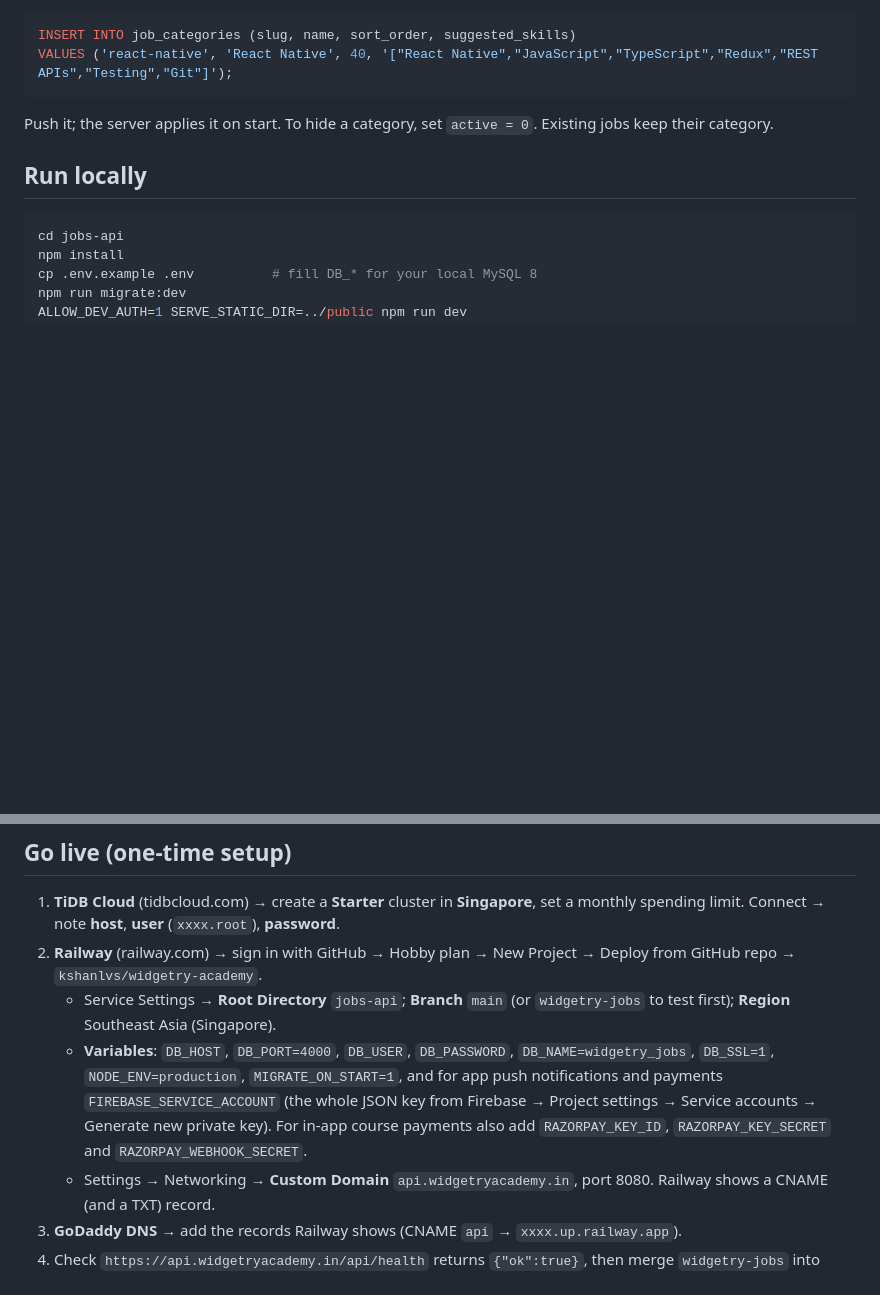
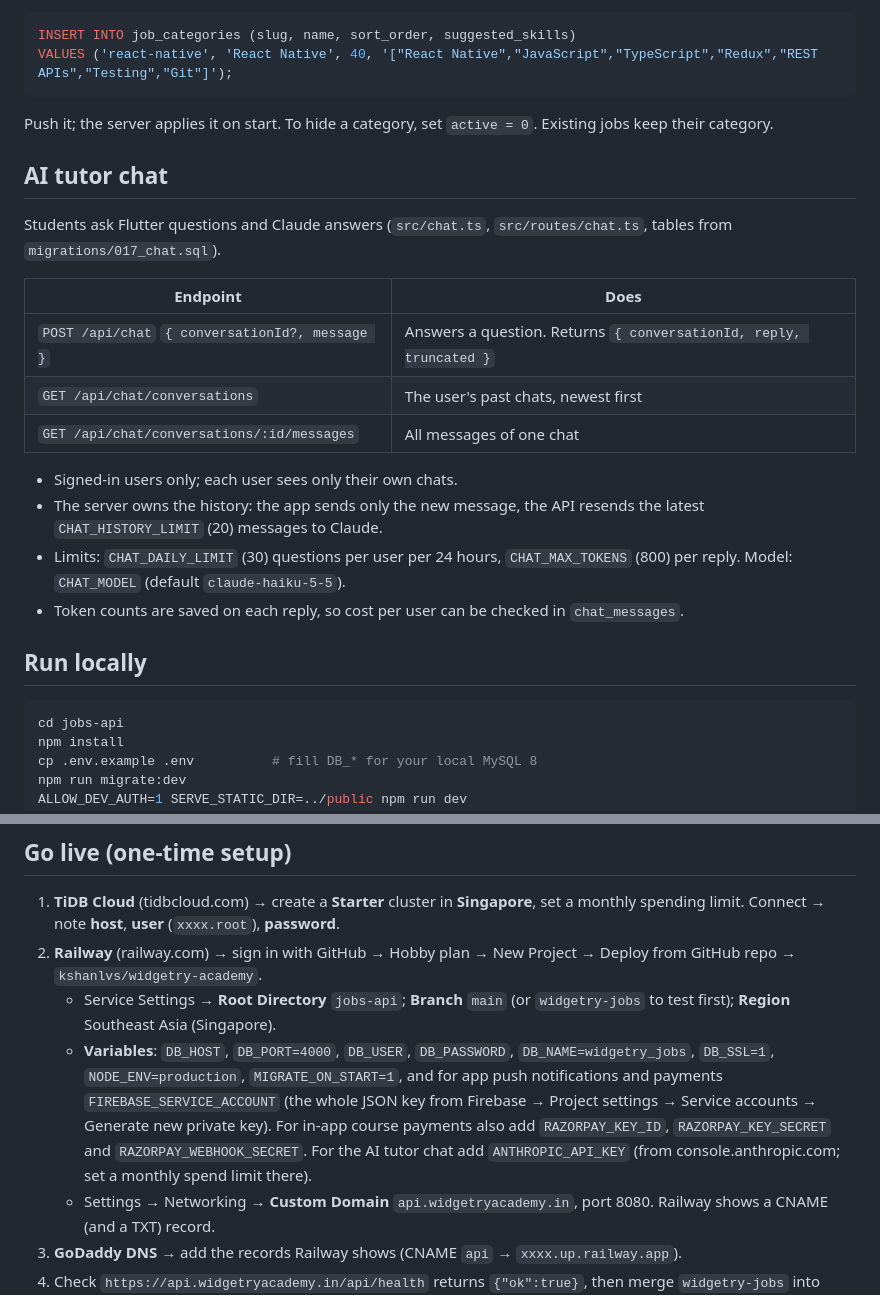
Before and after one commit to kshanlvs/widgetry-academy, a Markdown page: jobs-api/README.md, 2 parts joined by grey strips. Drawn GitHub-style; blank space fills up the shorter version.

Commit message:
jobs-api: document the AI tutor chat and ANTHROPIC_API_KEY
Co-Authored-By: Claude Opus 5.5 <noreply@anthropic.com>
Claude-Session: https://claude.ai/code/session_01GCQoRcgibghk7yHu5zFA4D

````diff
--- a/jobs-api/README.md
+++ b/jobs-api/README.md
@@ -37,6 +37,21 @@ VALUES ('react-native', 'React Native', 40, '["React Native","JavaScript","TypeS
 
 Push it; the server applies it on start. To hide a category, set `active = 0`. Existing jobs keep their category.
 
+## AI tutor chat
+
+Students ask Flutter questions and Claude answers (`src/chat.ts`, `src/routes/chat.ts`, tables from `migrations/017_chat.sql`).
+
+| Endpoint | Does |
+|---|---|
+| `POST /api/chat` `{ conversationId?, message }` | Answers a question. Returns `{ conversationId, reply, truncated }` |
+| `GET /api/chat/conversations` | The user's past chats, newest first |
+| `GET /api/chat/conversations/:id/messages` | All messages of one chat |
+
+- Signed-in users only; each user sees only their own chats.
+- The server owns the history: the app sends only the new message, the API resends the latest `CHAT_HISTORY_LIMIT` (20) messages to Claude.
+- Limits: `CHAT_DAILY_LIMIT` (30) questions per user per 24 hours, `CHAT_MAX_TOKENS` (800) per reply. Model: `CHAT_MODEL` (default `claude-haiku-5-5`).
+- Token counts are saved on each reply, so cost per user can be checked in `chat_messages`.
+
 ## Run locally
 
 ```bash
@@ -69,7 +84,7 @@ DB_PORT=3306 DB_PASSWORD=... ALLOW_DEV_AUTH=1 npm test
 1. **TiDB Cloud** (tidbcloud.com) → create a **Starter** cluster in **Singapore**, set a monthly spending limit. Connect → note **host**, **user** (`xxxx.root`), **password**.
 2. **Railway** (railway.com) → sign in with GitHub → Hobby plan → New Project → Deploy from GitHub repo → `kshanlvs/widgetry-academy`.
    - Service Settings → **Root Directory** `jobs-api`; **Branch** `main` (or `widgetry-jobs` to test first); **Region** Southeast Asia (Singapore).
-   - **Variables**: `DB_HOST`, `DB_PORT=4000`, `DB_USER`, `DB_PASSWORD`, `DB_NAME=widgetry_jobs`, `DB_SSL=1`, `NODE_ENV=production`, `MIGRATE_ON_START=1`, and for app push notifications and payments `FIREBASE_SERVICE_ACCOUNT` (the whole JSON key from Firebase → Project settings → Service accounts → Generate new private key). For in-app course payments also add `RAZORPAY_KEY_ID`, `RAZORPAY_KEY_SECRET` and `RAZORPAY_WEBHOOK_SECRET`.
+   - **Variables**: `DB_HOST`, `DB_PORT=4000`, `DB_USER`, `DB_PASSWORD`, `DB_NAME=widgetry_jobs`, `DB_SSL=1`, `NODE_ENV=production`, `MIGRATE_ON_START=1`, and for app push notifications and payments `FIREBASE_SERVICE_ACCOUNT` (the whole JSON key from Firebase → Project settings → Service accounts → Generate new private key). For in-app course payments also add `RAZORPAY_KEY_ID`, `RAZORPAY_KEY_SECRET` and `RAZORPAY_WEBHOOK_SECRET`. For the AI tutor chat add `ANTHROPIC_API_KEY` (from console.anthropic.com; set a monthly spend limit there).
    - Settings → Networking → **Custom Domain** `api.widgetryacademy.in`, port 8080. Railway shows a CNAME (and a TXT) record.
 3. **GoDaddy DNS** → add the records Railway shows (CNAME `api` → `xxxx.up.railway.app`).
 4. Check `https://api.widgetryacademy.in/api/health` returns `{"ok":true}`, then merge `widgetry-jobs` into `main`.
````
